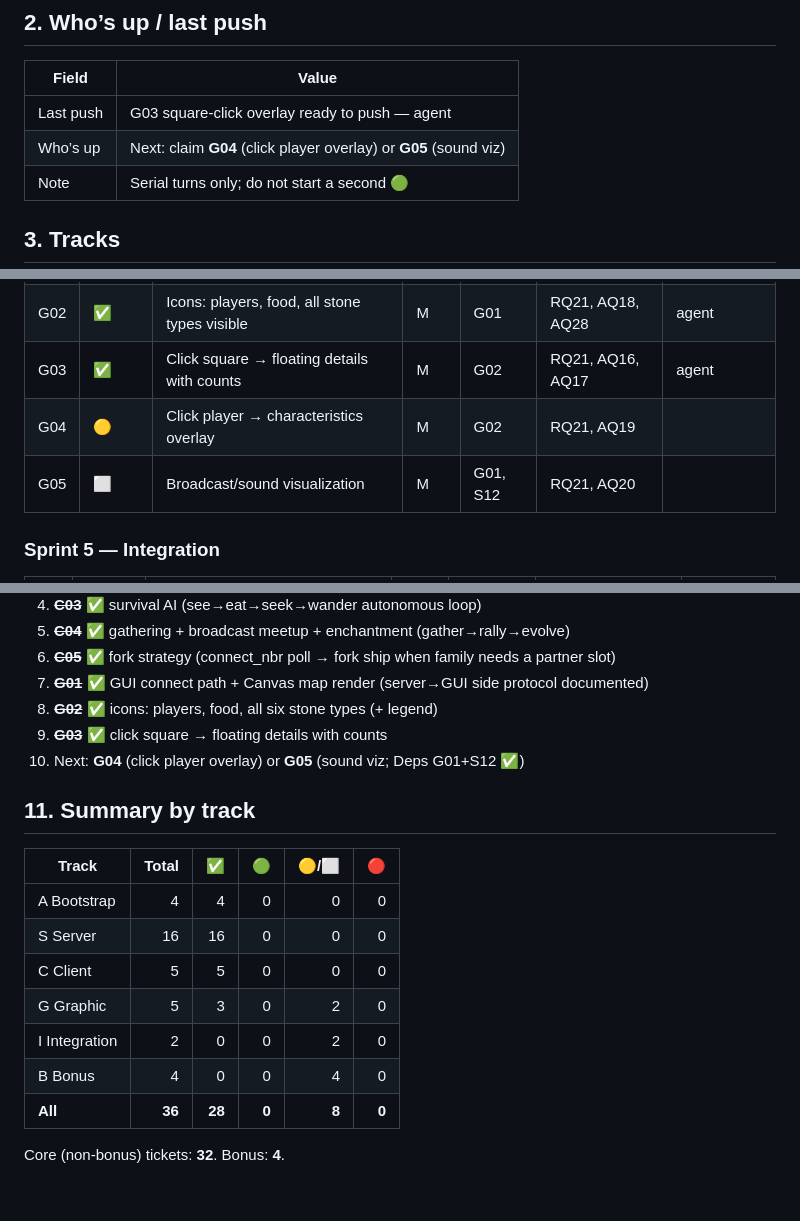
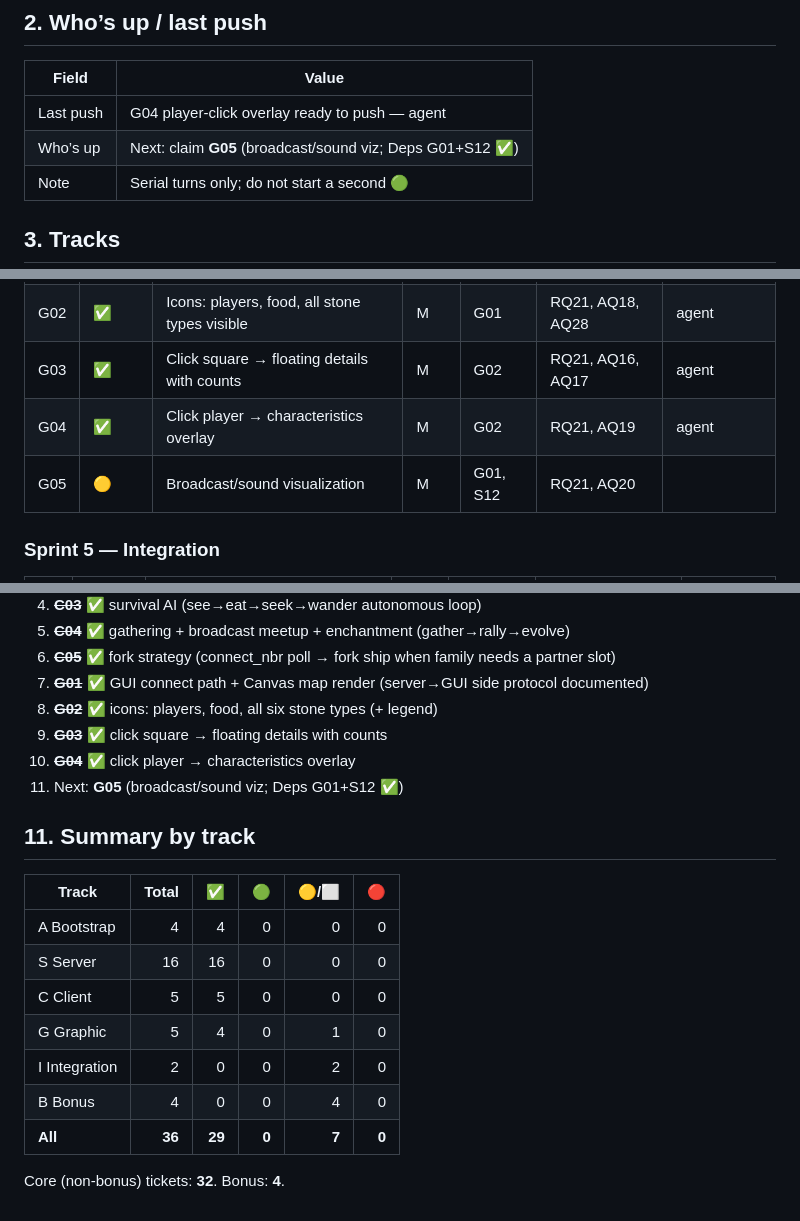
Before and after one commit to sofiabusho/zappy, a Markdown page: docs/ticket-tracker.md, 3 parts joined by grey strips. Rendered like a GitHub page.

Commit message:
ticket tracker and handoff for G04

```diff
--- a/docs/ticket-tracker.md
+++ b/docs/ticket-tracker.md
@@ -26,8 +26,8 @@
 
 | Field | Value |
 |-------|-------|
-| Last push | G03 square-click overlay ready to push — agent |
-| Who’s up | Next: claim **G04** (click player overlay) or **G05** (sound viz) |
+| Last push | G04 player-click overlay ready to push — agent |
+| Who’s up | Next: claim **G05** (broadcast/sound viz; Deps G01+S12 ✅) |
 | Note | Serial turns only; do not start a second 🟢 |
 
 ## 3. Tracks
@@ -182,8 +182,8 @@ Tracks are **focus areas**, not parallel merge lanes.
 | G01 | ✅ | GUI↔server connect path + render empty/live map | L | S04, A01 | RQ21, AQ15 | software-sappho |
 | G02 | ✅ | Icons: players, food, all stone types visible | M | G01 | RQ21, AQ18, AQ28 | agent |
 | G03 | ✅ | Click square → floating details with counts | M | G02 | RQ21, AQ16, AQ17 | agent |
-| G04 | 🟡 | Click player → characteristics overlay | M | G02 | RQ21, AQ19 | |
-| G05 | ⬜ | Broadcast/sound visualization | M | G01, S12 | RQ21, AQ20 | |
+| G04 | ✅ | Click player → characteristics overlay | M | G02 | RQ21, AQ19 | agent |
+| G05 | 🟡 | Broadcast/sound visualization | M | G01, S12 | RQ21, AQ20 | |
 
 ### Sprint 5 — Integration
 
@@ -304,7 +304,8 @@ Tracks are **focus areas**, not parallel merge lanes.
 7. ~~**G01**~~ ✅ GUI connect path + Canvas map render (server→GUI side protocol documented)
 8. ~~**G02**~~ ✅ icons: players, food, all six stone types (+ legend)
 9. ~~**G03**~~ ✅ click square → floating details with counts
-10. Next: **G04** (click player overlay) or **G05** (sound viz; Deps G01+S12 ✅)
+10. ~~**G04**~~ ✅ click player → characteristics overlay
+11. Next: **G05** (broadcast/sound viz; Deps G01+S12 ✅)
 
 ## 11. Summary by track
 
@@ -313,9 +314,9 @@ Tracks are **focus areas**, not parallel merge lanes.
 | A Bootstrap | 4 | 4 | 0 | 0 | 0 |
 | S Server | 16 | 16 | 0 | 0 | 0 |
 | C Client | 5 | 5 | 0 | 0 | 0 |
-| G Graphic | 5 | 3 | 0 | 2 | 0 |
+| G Graphic | 5 | 4 | 0 | 1 | 0 |
 | I Integration | 2 | 0 | 0 | 2 | 0 |
 | B Bonus | 4 | 0 | 0 | 4 | 0 |
-| **All** | **36** | **28** | **0** | **8** | **0** |
+| **All** | **36** | **29** | **0** | **7** | **0** |
 
 Core (non-bonus) tickets: **32**. Bonus: **4**.
```
Also changed, not shown: docs/SDS.md (+4 -1 lines), docs/handoff-notes/G04-player-click-characteristics.md (added, +45 -0 lines).
